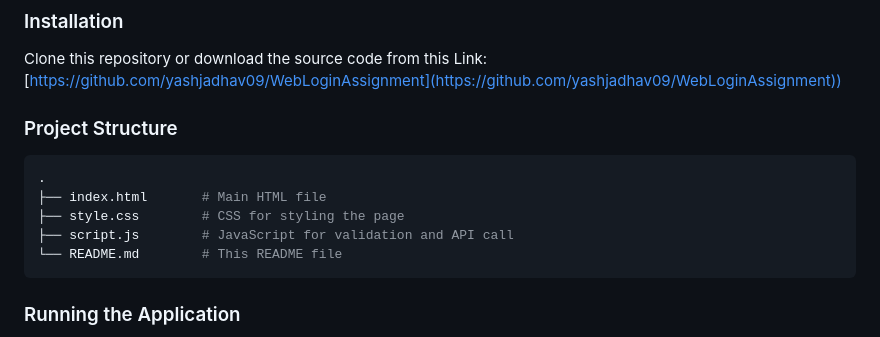
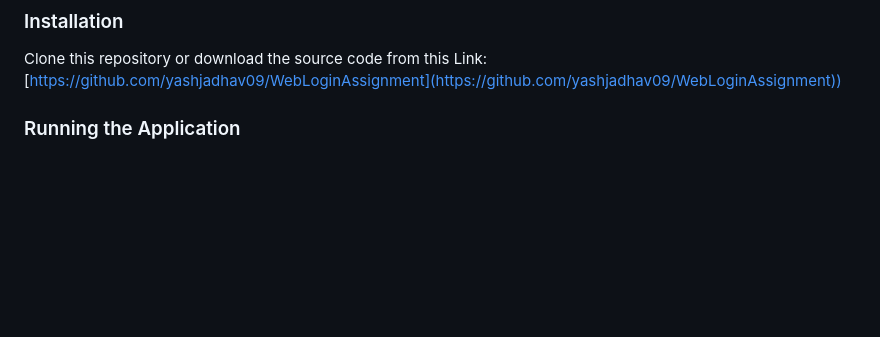
Before and after one commit to yashjadhav09/WebLoginAssignment, a Markdown page: README.md, the part around the change. Rendered like a GitHub page; blank space fills up the shorter version.

````diff
--- a/README.md
+++ b/README.md
@@ -28,18 +28,6 @@ This project is a responsive, feature-rich login page implemented using HTML, CS
 
 ### Installation
  Clone this repository or download the source code from this Link: [https://github.com/yashjadhav09/WebLoginAssignment](https://github.com/yashjadhav09/WebLoginAssignment))
-
-
-
-### Project Structure
-
-```bash
-.
-├── index.html       # Main HTML file
-├── style.css        # CSS for styling the page
-├── script.js        # JavaScript for validation and API call
-└── README.md        # This README file
-```
 
 ### Running the Application
 1. Open the `index.html` file in your web browser.
````
